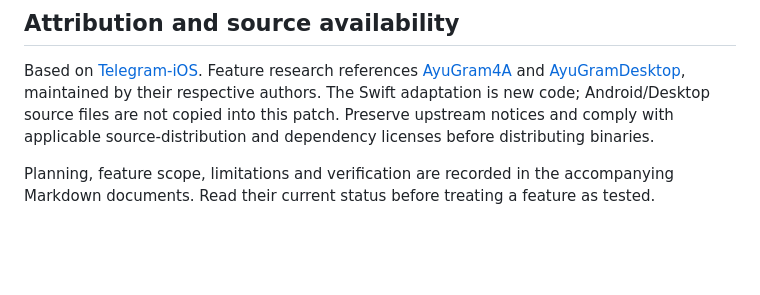
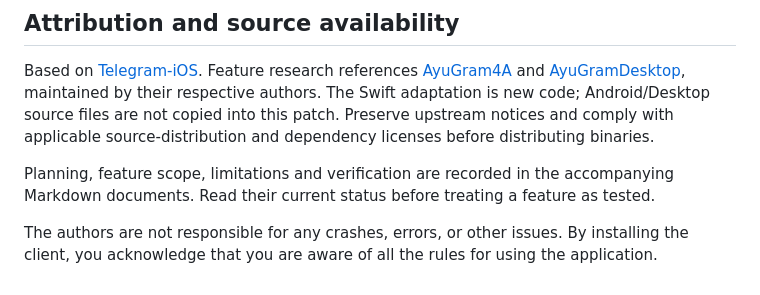
Before and after one commit to dsn2fvhmn4-lgtm/AyuGramm-IOS, a Markdown page: README.md, the part around the change. GitHub-like rendering; blank space fills up the shorter version.

```diff
--- a/README.md
+++ b/README.md
@@ -80,3 +80,5 @@ Follow the pinned upstream README for signed development/distribution builds wit
 Based on [Telegram-iOS](https://github.com/TelegramMessenger/Telegram-iOS). Feature research references [AyuGram4A](https://github.com/AyuGram/AyuGram4A) and [AyuGramDesktop](https://github.com/AyuGram/AyuGramDesktop), maintained by their respective authors. The Swift adaptation is new code; Android/Desktop source files are not copied into this patch. Preserve upstream notices and comply with applicable source-distribution and dependency licenses before distributing binaries.
 
 Planning, feature scope, limitations and verification are recorded in the accompanying Markdown documents. Read their current status before treating a feature as tested.
+
+The authors are not responsible for any crashes, errors, or other issues. By installing the client, you acknowledge that you are aware of all the rules for using the application.
```
